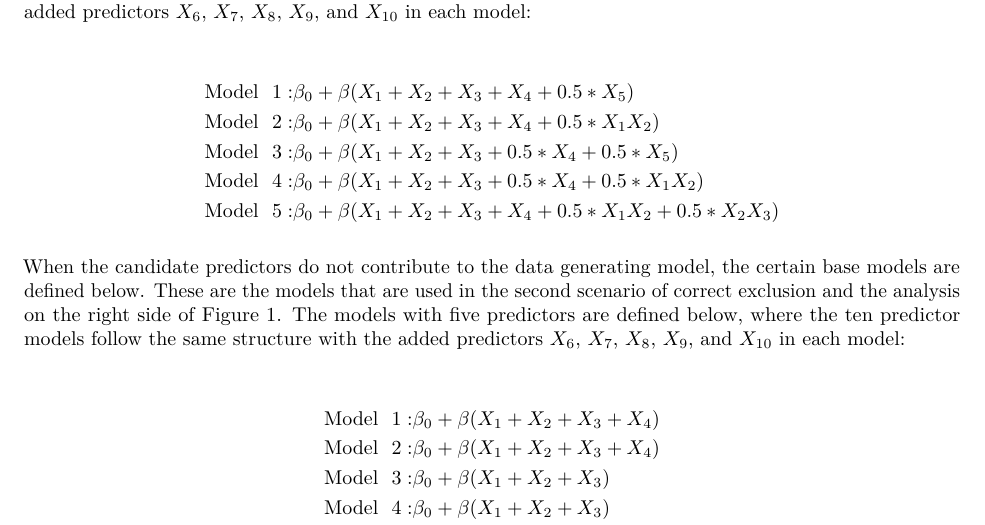
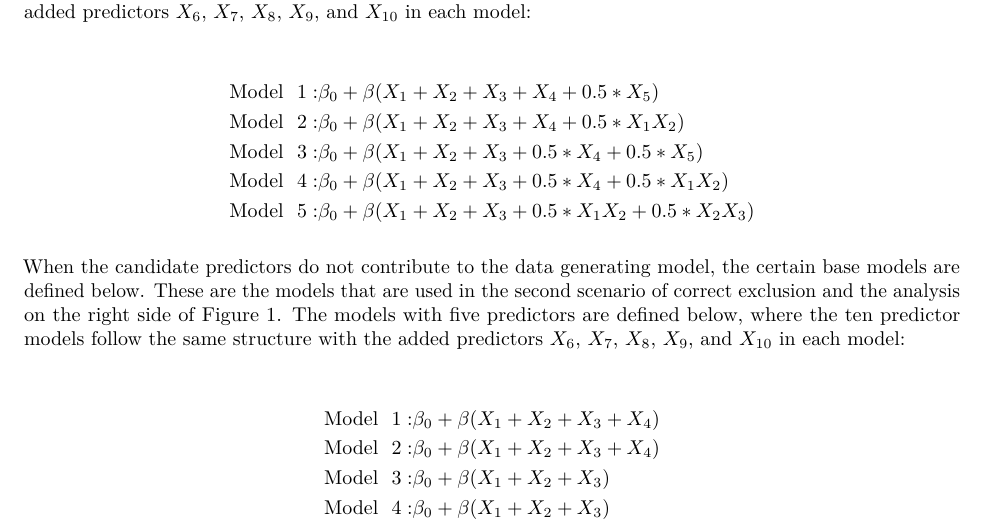
Before and after one commit to hiddevandebeek/Thesis, an R Markdown document (docs/Thesis_Manuscript/Thesis-Manuscript.Rmd): part of page 4 of 54, cut so that both start at the same text. Rendered offline with R 4.5, knitr and Pandoc, then LaTeX, with nearby package versions; drawn as R Markdown's standard PDF in place of the format the file asks for.

Commit message:
error update manuscript

````diff
--- a/docs/Thesis_Manuscript/Thesis-Manuscript.Rmd
+++ b/docs/Thesis_Manuscript/Thesis-Manuscript.Rmd
@@ -101,7 +101,7 @@ To simulate a range of different contexts, we created several models. The effect
 &\mathrm{Model \ \  2:} \beta_0 + \beta(X_1 + X_2 + X_3 + X_4 + 0.5*X_1X_2) \\
 &\mathrm{Model \ \  3:} \beta_0 + \beta(X_1 + X_2 + X_3 + 0.5*X_4 + 0.5*X_5) \\
 &\mathrm{Model \ \  4:} \beta_0 + \beta(X_1 + X_2 + X_3 + 0.5*X_4 + 0.5*X_1X_2)\\
-&\mathrm{Model \ \  5:} \beta_0 + \beta(X_1 + X_2 + X_3 + X_4 + 0.5*X_1X_2 + 0.5*X_2X_3)
+&\mathrm{Model \ \  5:} \beta_0 + \beta(X_1 + X_2 + X_3 + 0.5*X_1X_2 + 0.5*X_2X_3)
 \end{align*}
 ```
 
````
Also changed, not shown: 1 other file.
